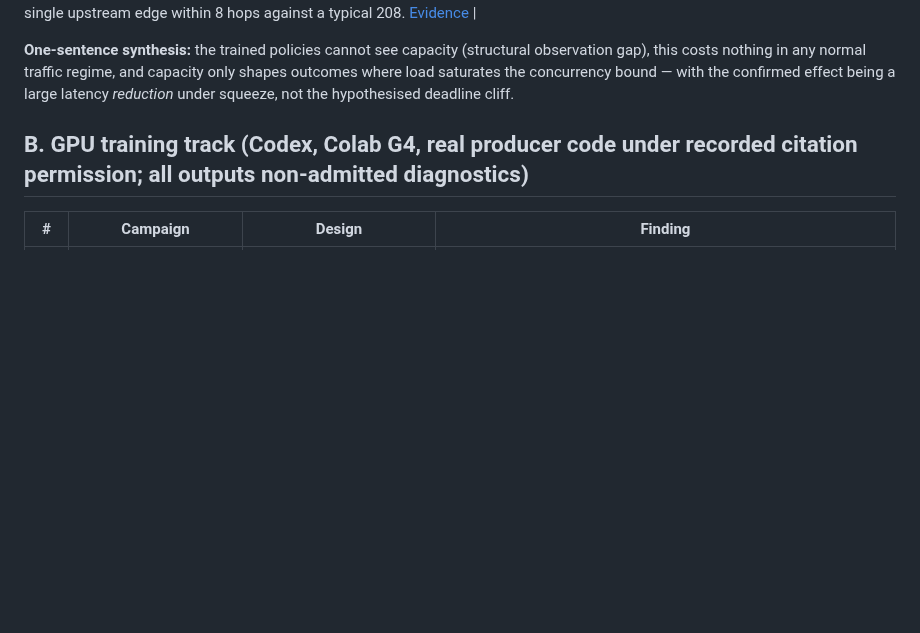
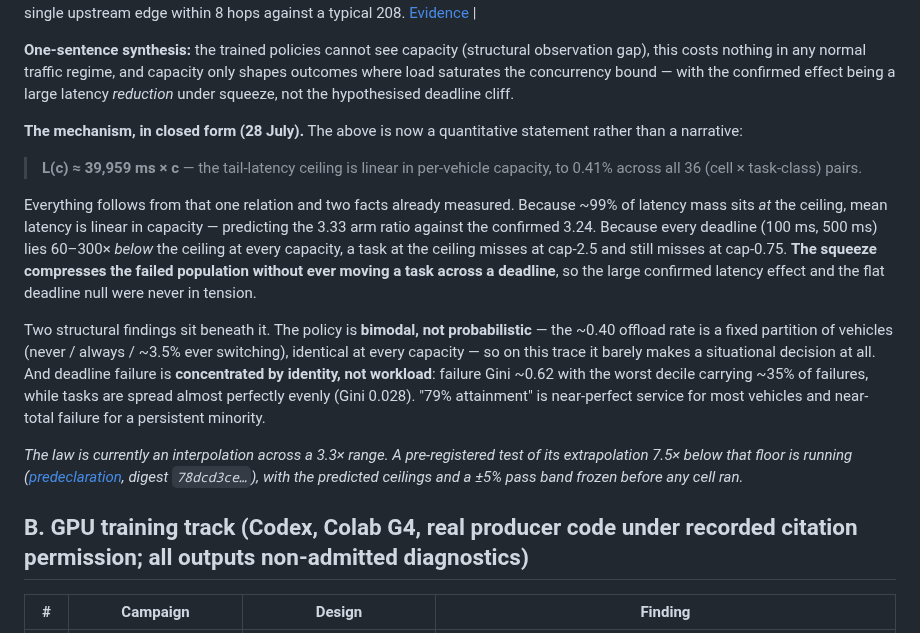
Before and after one commit to Abdulla4akash/traffictwin, a Markdown page: docs/experiments_and_findings_20260728.md, the part around the change. GitHub-like rendering; blank space fills up the shorter version.

Commit message:
update the register synthesis to the closed-form mechanism
The one-sentence synthesis described the finding as a narrative. It is now a
relation: L(c) = 39,959 ms x c, to 0.41% across all 36 (cell x class) pairs.
Everything else follows — ~99% of latency mass at the ceiling makes mean latency
linear in capacity (predicted 3.33 against the confirmed 3.24), and every
deadline sits 60-300x below the ceiling, so a task at the ceiling misses at
cap-2.5 and still misses at cap-0.75. The large latency effect and the flat
deadline null were never in tension.

Adds the two structural findings beneath it: the policy is bimodal rather than
probabilistic, and deadline failure is concentrated by identity rather than
workload. Notes that the law is still an interpolation and that its
pre-registered extrapolation test is running.

Co-Authored-By: Claude Opus 5 (1M context) <noreply@anthropic.com>
Claude-Session: https://claude.ai/code/session_01QyxjiA84YrncYhG5S7LxHR

```diff
--- a/docs/experiments_and_findings_20260728.md
+++ b/docs/experiments_and_findings_20260728.md
@@ -30,6 +30,33 @@ approved or externally validated. Each row links its full record.**
 observation gap), this costs nothing in any normal traffic regime, and capacity only
 shapes outcomes where load saturates the concurrency bound — with the confirmed effect
 being a large latency *reduction* under squeeze, not the hypothesised deadline cliff.
+
+**The mechanism, in closed form (28 July).** The above is now a quantitative statement
+rather than a narrative:
+
+> **L(c) ≈ 39,959 ms × c** — the tail-latency ceiling is linear in per-vehicle capacity,
+> to 0.41% across all 36 (cell × task-class) pairs.
+
+Everything follows from that one relation and two facts already measured. Because ~99% of
+latency mass sits *at* the ceiling, mean latency is linear in capacity — predicting the 3.33
+arm ratio against the confirmed 3.24. Because every deadline (100 ms, 500 ms) lies 60–300×
+*below* the ceiling at every capacity, a task at the ceiling misses at cap-2.5 and still
+misses at cap-0.75. **The squeeze compresses the failed population without ever moving a
+task across a deadline**, so the large confirmed latency effect and the flat deadline null
+were never in tension.
+
+Two structural findings sit beneath it. The policy is **bimodal, not probabilistic** — the
+~0.40 offload rate is a fixed partition of vehicles (never / always / ~3.5% ever switching),
+identical at every capacity — so on this trace it barely makes a situational decision at
+all. And deadline failure is **concentrated by identity, not workload**: failure Gini ~0.62
+with the worst decile carrying ~35% of failures, while tasks are spread almost perfectly
+evenly (Gini 0.028). "79% attainment" is near-perfect service for most vehicles and
+near-total failure for a persistent minority.
+
+*The law is currently an interpolation across a 3.3× range. A pre-registered test of its
+extrapolation 7.5× below that floor is running ([predeclaration](evaluation/ceiling_law_prediction_predeclaration.md),
+digest `78dcd3ce…`), with the predicted ceilings and a ±5% pass band frozen before any cell
+ran.*
 
 ## B. GPU training track (Codex, Colab G4, real producer code under recorded citation permission; all outputs non-admitted diagnostics)
 
```
